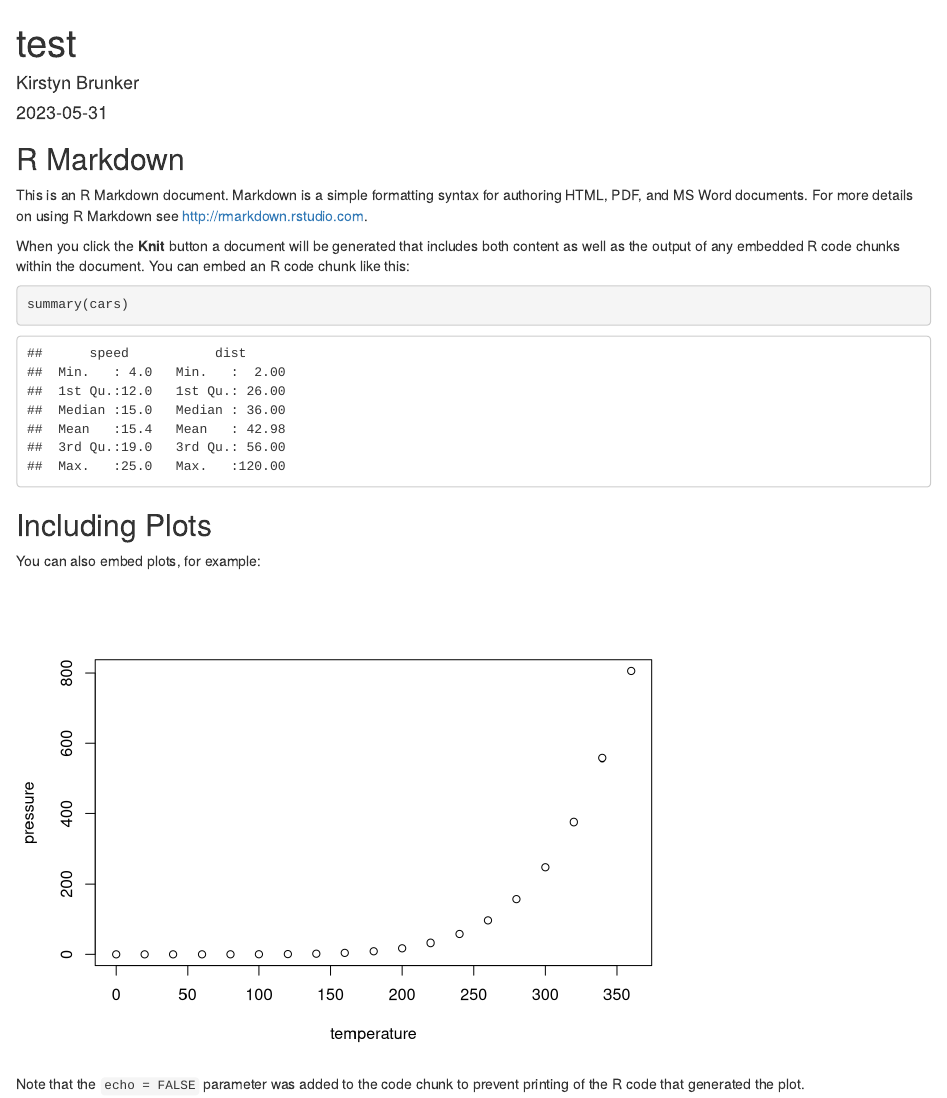
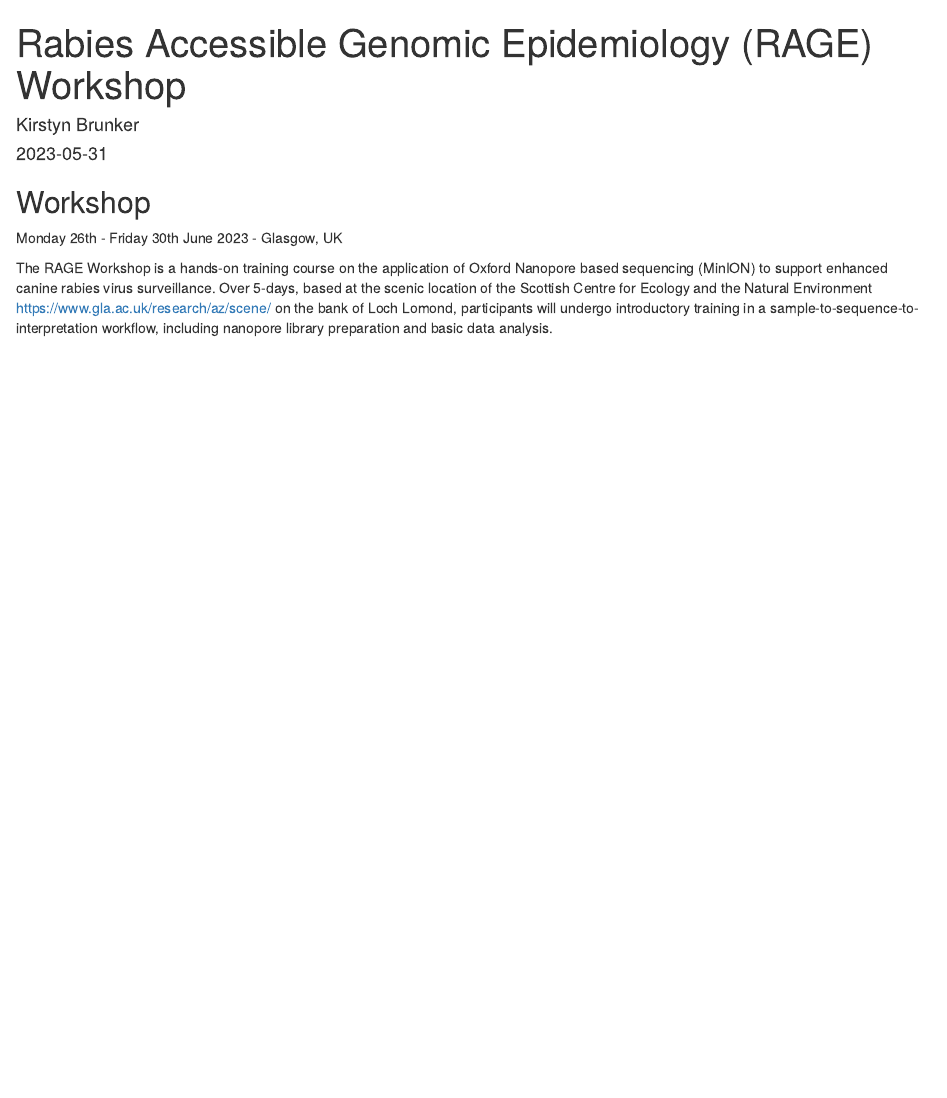
Before and after one commit to sandeepkasaragod/RAGE-workshop, an R Markdown document (docs/index.Rmd): the page in a window 1100 px wide, from its top. Rendered offline with R 4.5, knitr and Pandoc, with nearby package versions.

Commit message:
Html update

````diff
--- a/docs/index.Rmd
+++ b/docs/index.Rmd
@@ -1,5 +1,5 @@
 ---
-title: "test"
+title: "Rabies Accessible Genomic Epidemiology (RAGE) Workshop"
 author: "Kirstyn Brunker"
 date: "2023-05-31"
 output: html_document
@@ -9,22 +9,8 @@ output: html_document
 knitr::opts_chunk$set(echo = TRUE)
 ```
 
-## R Markdown
+## Workshop
 
-This is an R Markdown document. Markdown is a simple formatting syntax for authoring HTML, PDF, and MS Word documents. For more details on using R Markdown see <http://rmarkdown.rstudio.com>.
+Monday 26th - Friday 30th June 2023 - Glasgow, UK
 
-When you click the **Knit** button a document will be generated that includes both content as well as the output of any embedded R code chunks within the document. You can embed an R code chunk like this:
-
-```{r cars}
-summary(cars)
-```
-
-## Including Plots
-
-You can also embed plots, for example:
-
-```{r pressure, echo=FALSE}
-plot(pressure)
-```
-
-Note that the `echo = FALSE` parameter was added to the code chunk to prevent printing of the R code that generated the plot.
+The RAGE Workshop is a hands-on training course on the application of Oxford Nanopore based sequencing (MinION) to support enhanced canine rabies virus surveillance. Over 5-days, based at the scenic location of the Scottish Centre for Ecology and the Natural Environment <https://www.gla.ac.uk/research/az/scene/> on the bank of Loch Lomond, participants will undergo introductory training in a sample-to-sequence-to-interpretation workflow, including nanopore library preparation and basic data analysis.
````
Also changed, not shown: 1 other file.
